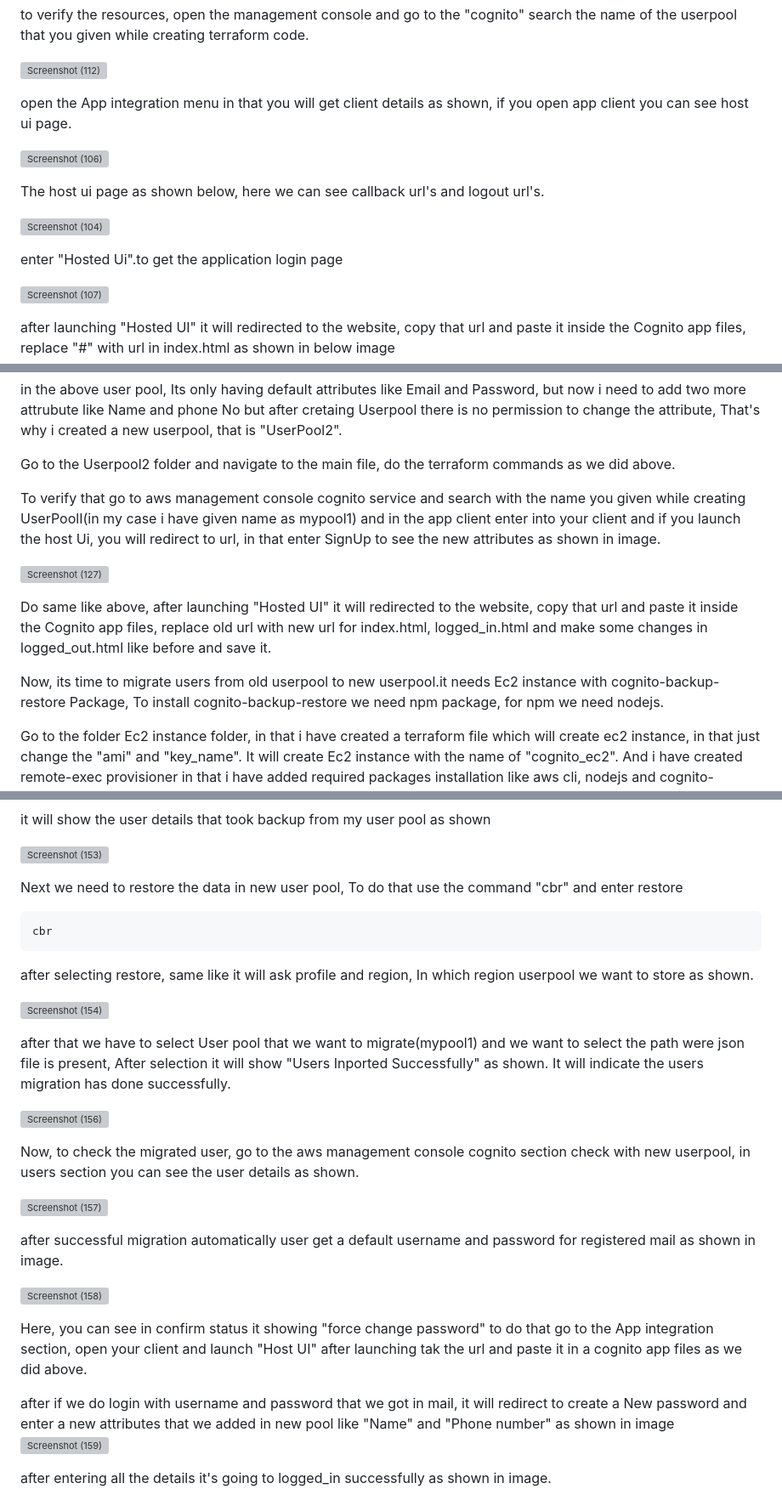
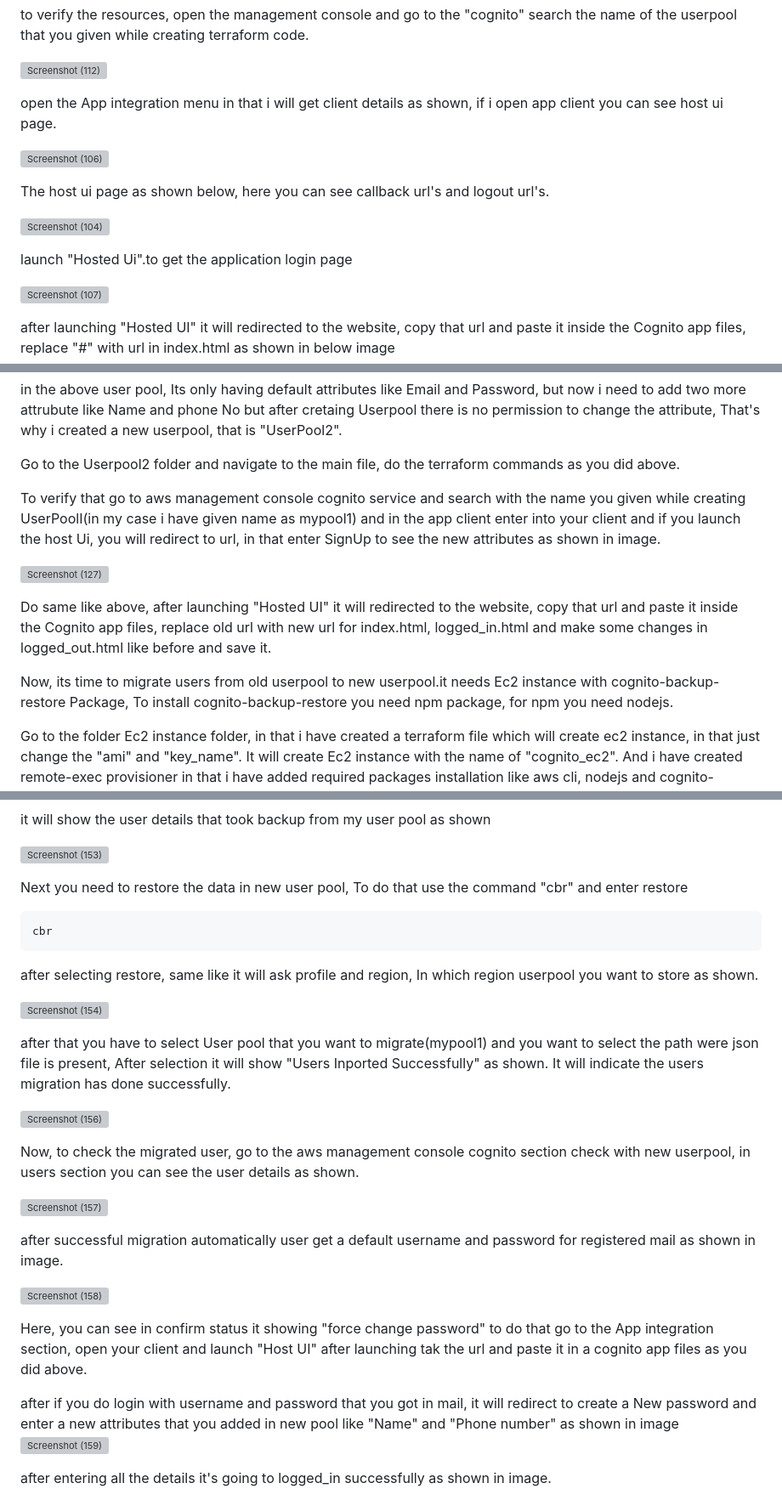
Before and after one commit to mugaliraghu/cognito-userpool-migration-using-terraform, a Markdown page: README.md, 3 parts joined by grey strips. Shown: that part at 85% size. Rendered like a GitHub page; grey boxes are pictures that could not be loaded.

````diff
--- a/README.md
+++ b/README.md
@@ -38,15 +38,15 @@ to verify the resources, open the management console and go to the "cognito" sea
 
 ![Screenshot (112)](https://user-images.githubusercontent.com/120295902/235833543-701fa476-af86-4e2f-88b1-c0553e4a602d.png)
 
- open the App integration menu in that you will get client details as shown, if you open app client you can see host ui page.
+ open the App integration menu in that i will get client details as shown, if i open app client you can see host ui page.
 
 ![Screenshot (106)](https://user-images.githubusercontent.com/120295902/235735658-8d887291-8903-4c34-a01c-e623d0a8aaa0.png)
 
-The host ui page as shown below, here we can see callback url's and logout url's.
+The host ui page as shown below, here you can see callback url's and logout url's.
 
 ![Screenshot (104)](https://user-images.githubusercontent.com/120295902/235735667-8992eee2-d7dd-44ab-9702-85e56272d267.png)
 
-enter "Hosted Ui".to get the application login page
+launch "Hosted Ui".to get the application login page
 
 ![Screenshot (107)](https://user-images.githubusercontent.com/120295902/235735686-00932550-ff20-49eb-b475-e155bbed984b.png)
 
@@ -81,7 +81,7 @@ If you do logout, it will redirect to the page, As shown
 
 in the above user pool, Its only having default attributes like Email and Password, but now i need to add two more attrubute like Name and phone No but after cretaing Userpool there is no permission to change the attribute, That's why i created a new userpool, that is "UserPool2".
 
-Go to the Userpool2 folder and navigate to the main file, do the terraform commands as we did above.
+Go to the Userpool2 folder and navigate to the main file, do the terraform commands as you did above.
 
 To verify that go to aws management console cognito service and search with the name you given while creating UserPoolI(in my case i have given name as mypool1) and in the  app client enter into your client and if you launch the host Ui, you will redirect to url, in that enter SignUp to see the new attributes as shown in image.
 
@@ -89,7 +89,7 @@ To verify that go to aws management console cognito service and search with the
 
  Do same like above, after launching "Hosted UI" it will redirected to the website, copy that url and paste it inside the Cognito app files, replace old url  with new url for index.html, logged_in.html and make some changes in logged_out.html like before and save it.
 
- Now, its time to migrate users from old userpool to new userpool.it needs Ec2 instance with cognito-backup-restore Package, To install cognito-backup-restore we need npm package, for   npm we need nodejs.
+ Now, its time to migrate users from old userpool to new userpool.it needs Ec2 instance with cognito-backup-restore Package, To install cognito-backup-restore you need npm package, for   npm you need nodejs.
 
  Go to the folder Ec2 instance folder, in that i have created a terraform file which will create ec2 instance, in that just change the "ami" and "key_name". It will create Ec2 instance with  the  name of "cognito_ec2". And i have created remote-exec provisioner in that i have added required packages installation like aws cli, nodejs and cognito-backup-restore. Make sure the path of the key_name and host has be changes on your configuration.
 
@@ -155,15 +155,15 @@ it will show the user details that took backup from my user pool as shown
 
 ![Screenshot (153)](https://github.com/mugaliraghu/cognito-users-migration-using-terraform/assets/120295902/3a78388f-5ca9-470b-bd44-d020650bbbf3)
 
-Next we need to restore the data in new user pool, To do that use the command "cbr" and enter restore
+Next you need to restore the data in new user pool, To do that use the command "cbr" and enter restore
 ```t
 cbr
 ```
-after selecting restore, same like it will ask profile and region, In which region userpool we want to store as shown.
+after selecting restore, same like it will ask profile and region, In which region userpool you want to store as shown.
 
 ![Screenshot (154)](https://github.com/mugaliraghu/cognito-users-migration-using-terraform/assets/120295902/14e2d80b-98f7-4054-94a3-185efa61c452)
 
-after that we have to select User pool that we want to migrate(mypool1) and we want to select the path were json file is present, After selection it will show "Users Inported Successfully" as shown.
+after that you have to select User pool that you want to migrate(mypool1) and you want to select the path were json file is present, After selection it will show "Users Inported Successfully" as shown.
 It will indicate the users migration has done successfully.
 
 ![Screenshot (156)](https://github.com/mugaliraghu/cognito-users-migration-using-terraform/assets/120295902/58058713-dd9c-417c-930b-c0ac21a24455)
@@ -176,9 +176,9 @@ after successful migration automatically user get a default username and passwor
 
 ![Screenshot (158)](https://github.com/mugaliraghu/cognito-users-migration-using-terraform/assets/120295902/edc026fd-ccfa-426e-af20-b5252f25924c)
 
-Here, you can see in confirm status it showing "force change password" to do that go to the App integration section, open your client and launch "Host UI" after launching tak the url and paste it in a cognito app files as we did above.
+Here, you can see in confirm status it showing "force change password" to do that go to the App integration section, open your client and launch "Host UI" after launching tak the url and paste it in a cognito app files as you did above.
 
-after if we do login with username and password that we got in mail, it will redirect to create a New password and enter a new attributes that we added in new pool like "Name" and "Phone number" as shown in image
+after if you do login with username and password that you got in mail, it will redirect to create a New password and enter a new attributes that you added in new pool like "Name" and "Phone number" as shown in image
 ![Screenshot (159)](https://github.com/mugaliraghu/cognito-users-migration-using-terraform/assets/120295902/3485fe7a-8b8d-4299-8a27-b63704d9b0fd)
 
 after entering all the details it's going to logged_in successfully as shown in image.
````
Also changed, not shown: other parts of README.md (+3 -3 lines).
